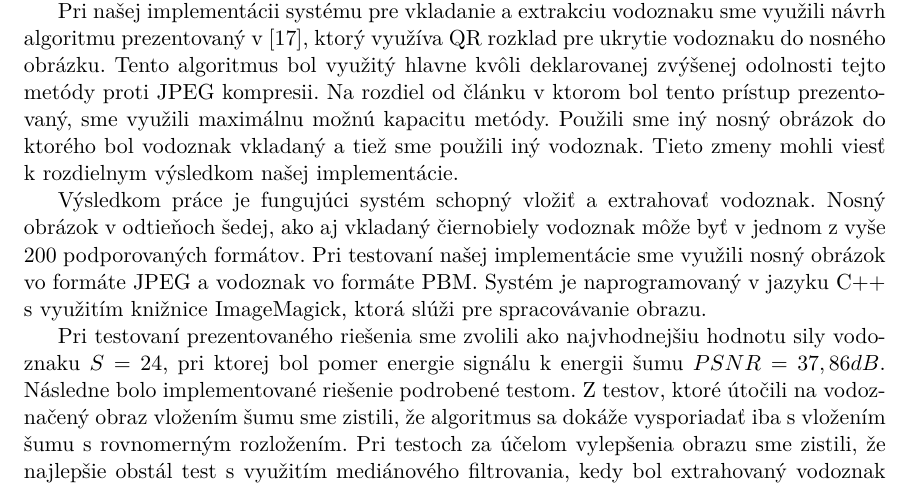
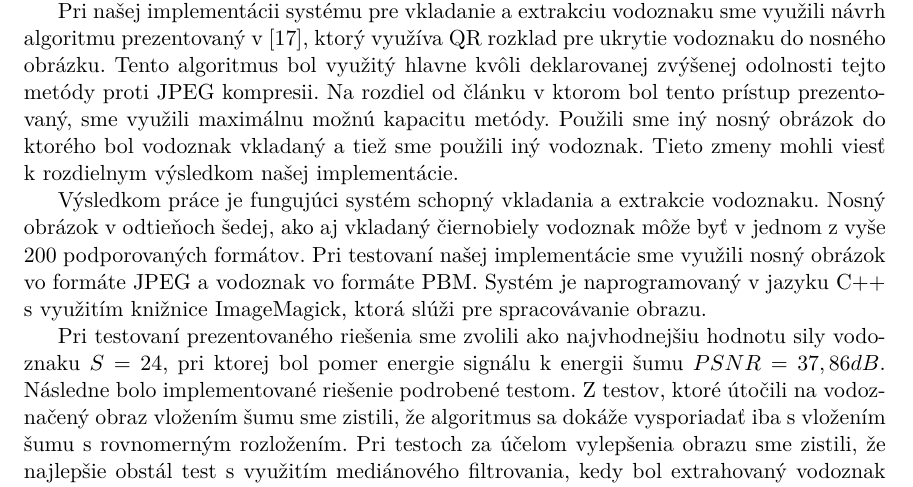
Before and after one commit to psegedy/watermarking, a LaTeX thesis (doc/projekt.tex, which reads doc/projekt-01-kapitoly-chapters.tex): part of page 39 of 44, cut so that both start at the same text. Compiled offline with pdfLaTeX.

Commit message:
Final touch

```diff
--- a/doc/projekt-01-kapitoly-chapters.tex
+++ b/doc/projekt-01-kapitoly-chapters.tex
@@ -838,7 +838,7 @@ Zo skúmania súčasného stavu môžeme na základe počtu publikovaných vedec
 
 Pri našej implementácii systému pre vkladanie a extrakciu vodoznaku sme využili návrh algoritmu prezentovaný v~\cite{QRdecomposition}, ktorý využíva QR rozklad pre ukrytie vodoznaku do nosného obrázku. Tento algoritmus bol využitý hlavne kvôli deklarovanej zvýšenej odolnosti tejto metódy proti JPEG kompresii. Na rozdiel od článku v~ktorom bol tento prístup prezentovaný, sme využili maximálnu možnú kapacitu metódy. Použili sme iný nosný obrázok do ktorého bol vodoznak vkladaný a tiež sme použili iný vodoznak. Tieto zmeny mohli viesť k~rozdielnym výsledkom našej implementácie.
 
-Výsledkom práce je fungujúci systém schopný vložiť a extrahovať vodoznak. Nosný obrázok v~odtieňoch šedej, ako aj vkladaný čiernobiely vodoznak môže byť v~jednom z~vyše 200 podporovaných formátov. Pri testovaní našej implementácie sme využili nosný obrázok vo formáte JPEG a vodoznak vo formáte PBM. Systém je naprogramovaný v~jazyku C++ s~využitím knižnice ImageMagick, ktorá slúži pre spracovávanie obrazu.
+Výsledkom práce je fungujúci systém schopný vkladania a extrakcie vodoznaku. Nosný obrázok v~odtieňoch šedej, ako aj vkladaný čiernobiely vodoznak môže byť v~jednom z~vyše 200 podporovaných formátov. Pri testovaní našej implementácie sme využili nosný obrázok vo formáte JPEG a vodoznak vo formáte PBM. Systém je naprogramovaný v~jazyku C++ s~využitím knižnice ImageMagick, ktorá slúži pre spracovávanie obrazu.
 
 Pri testovaní prezentovaného riešenia sme zvolili ako najvhodnejšiu hodnotu sily vodoznaku $S=24$, pri ktorej bol pomer energie signálu k~energii šumu $PSNR=37,86dB$. Následne bolo implementované riešenie podrobené testom. Z~testov, ktoré útočili na vodoznačený obraz vložením šumu sme zistili, že algoritmus sa dokáže vysporiadať iba s~vložením šumu s~rovnomerným rozložením. Pri testoch za účelom vylepšenia obrazu sme zistili, že najlepšie obstál test s~využitím mediánového filtrovania, kedy bol extrahovaný vodoznak totožný s~vloženým vodoznakom. Naopak po prevedení ekvalizácie histogramu môžeme vložený vodoznak považovať za zničený. Pri skúmaní odolnosti proti zmene veľkosti obrázku a rotácii najlepšie dopadol útok, ktorý vodoznačený obrázok zväčšil o~25\%. Z~útokov pomocou JPEG kompresie konštatujeme, že ešte pri použití 50\% kompresii sme schopní extrahovaný vodoznak vizuálne rozpoznať.
 
```
